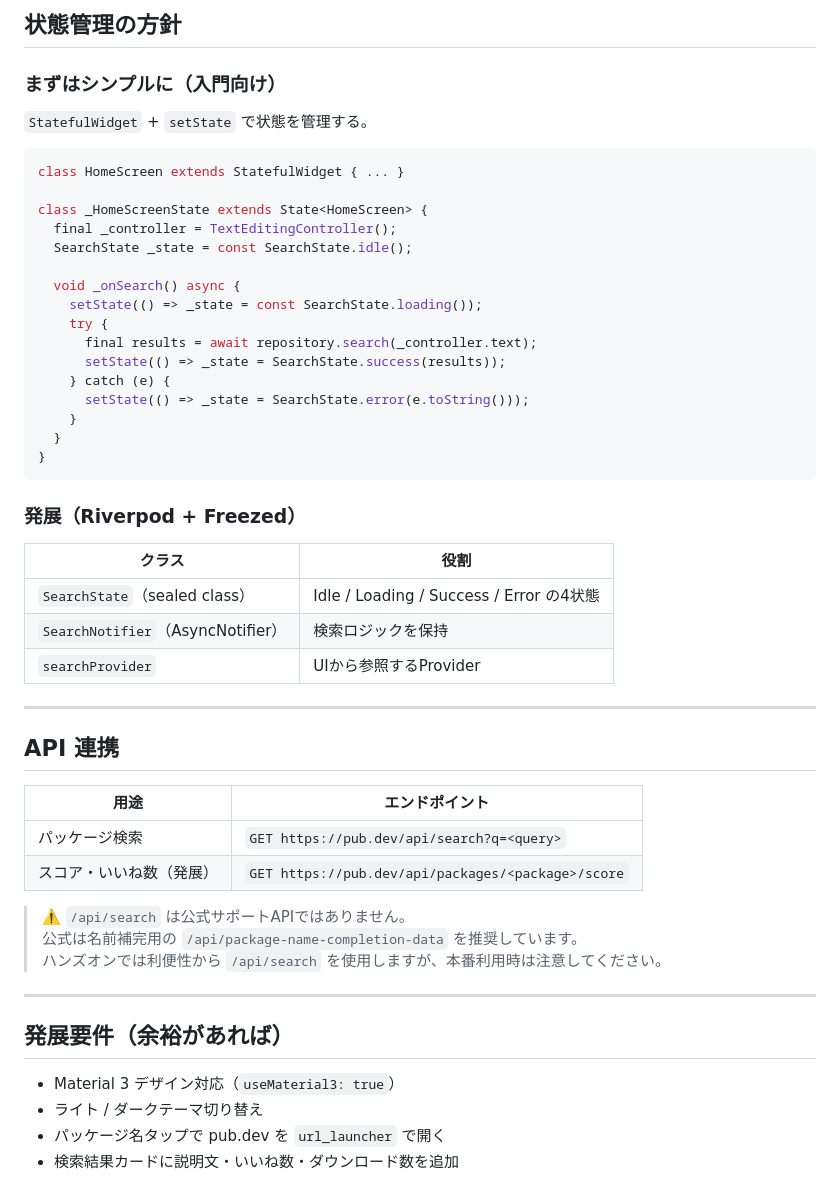
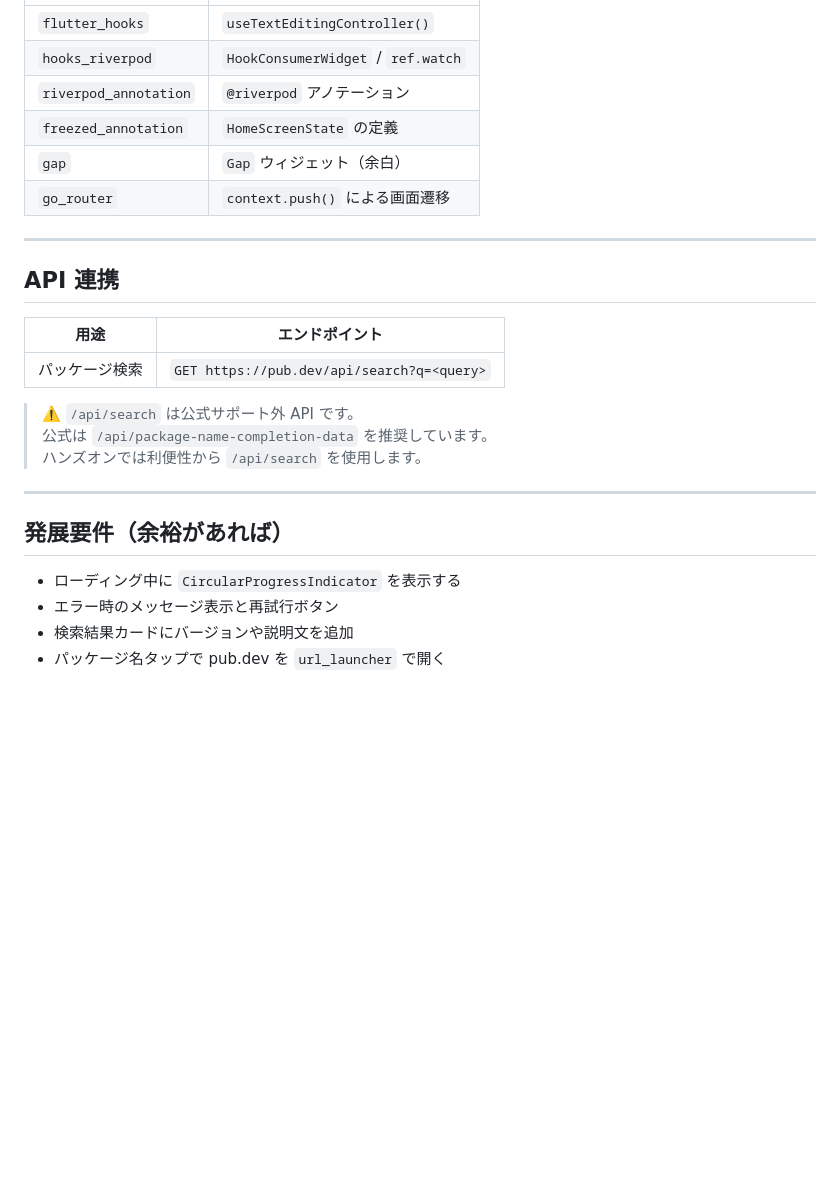
Before and after one commit to pochipochi-tsudoi/handson_pub_dev, a Markdown page: docs/ui/home.md, the part around one of its changes. Drawn GitHub-style; blank space fills up the shorter version.

````diff
--- a/docs/ui/home.md
+++ b/docs/ui/home.md
@@ -121,35 +138,9 @@ ListTile(
-## 状態管理の方針
-
-### まずはシンプルに（入門向け）
-
-`StatefulWidget` + `setState` で状態を管理する。
-
-```dart
-class HomeScreen extends StatefulWidget { ... }
-
-class _HomeScreenState extends State<HomeScreen> {
-  final _controller = TextEditingController();
-  SearchState _state = const SearchState.idle();
-
-  void _onSearch() async {
-    setState(() => _state = const SearchState.loading());
-    try {
-      final results = await repository.search(_controller.text);
-      setState(() => _state = SearchState.success(results));
-    } catch (e) {
-      setState(() => _state = SearchState.error(e.toString()));
-    }
-  }
-}
-```
-
-### 発展（Riverpod + Freezed）
-
-| クラス | 役割 |
-|---|---|
-| `SearchState`（sealed class） | Idle / Loading / Success / Error の4状態 |
-| `SearchNotifier`（AsyncNotifier） | 検索ロジックを保持 |
-| `searchProvider` | UIから参照するProvider |
+| `flutter_hooks` | `useTextEditingController()` |
+| `hooks_riverpod` | `HookConsumerWidget` / `ref.watch` |
+| `riverpod_annotation` | `@riverpod` アノテーション |
+| `freezed_annotation` | `HomeScreenState` の定義 |
+| `gap` | `Gap` ウィジェット（余白） |
+| `go_router` | `context.push()` による画面遷移 |
 
 ---
 
@@ -158,17 +149,16 @@ class _HomeScreenState extends State<HomeScreen> {
 | 用途 | エンドポイント |
 |---|---|
 | パッケージ検索 | `GET https://pub.dev/api/search?q=<query>` |
-| スコア・いいね数（発展） | `GET https://pub.dev/api/packages/<package>/score` |
 
-> ⚠️ `/api/search` は公式サポートAPIではありません。
-> 公式は名前補完用の `/api/package-name-completion-data` を推奨しています。
-> ハンズオンでは利便性から `/api/search` を使用しますが、本番利用時は注意してください。
+> ⚠️ `/api/search` は公式サポート外 API です。
+> 公式は `/api/package-name-completion-data` を推奨しています。
+> ハンズオンでは利便性から `/api/search` を使用します。
 
 ---
 
 ## 発展要件（余裕があれば）
 
-- Material 3 デザイン対応（`useMaterial3: true`）
-- ライト / ダークテーマ切り替え
+- ローディング中に `CircularProgressIndicator` を表示する
+- エラー時のメッセージ表示と再試行ボタン
+- 検索結果カードにバージョンや説明文を追加
 - パッケージ名タップで pub.dev を `url_launcher` で開く
-- 検索結果カードに説明文・いいね数・ダウンロード数を追加
````
Also changed, not shown: other parts of docs/ui/home.md (+99 -82 lines).
